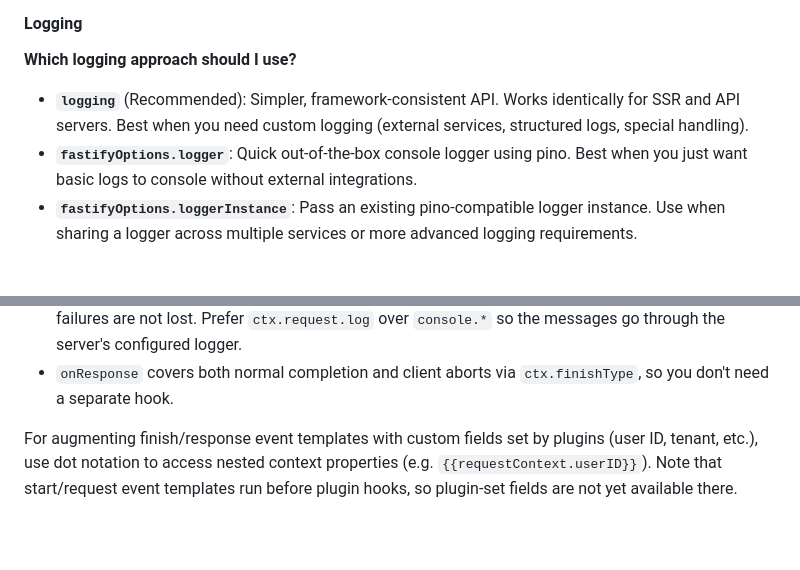
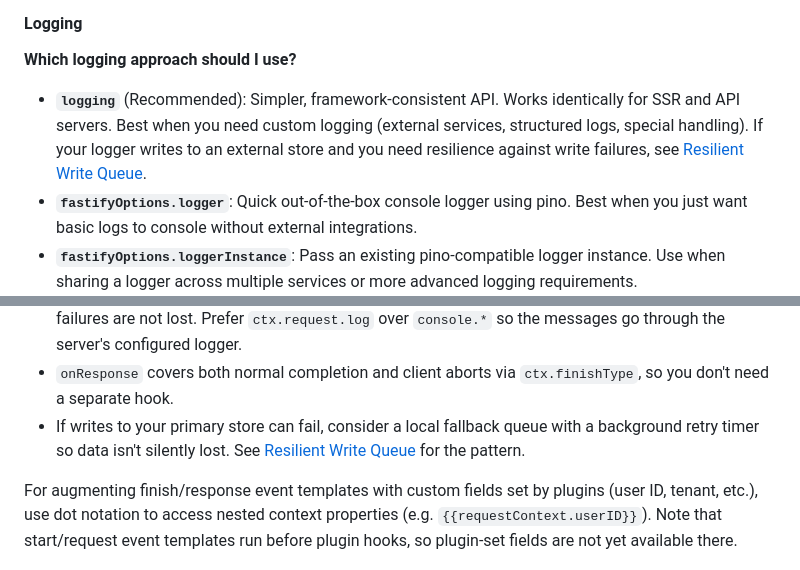
Before and after one commit to keverw/unirend, a Markdown page: docs/ssr.md, 2 parts joined by grey strips. GitHub-like rendering; blank space fills up the shorter version.

Commit message:
Add patterns documentation for resilient write queues and dark mode cookie persistence, with cross-references from SSR logging sections

```diff
--- a/docs/ssr.md
+++ b/docs/ssr.md
@@ -156,7 +156,7 @@ The following options are accepted by both `SSRServer` and `APIServer`:
 
 **Which logging approach should I use?**
 
-- **`logging`** (Recommended): Simpler, framework-consistent API. Works identically for SSR and API servers. Best when you need custom logging (external services, structured logs, special handling).
+- **`logging`** (Recommended): Simpler, framework-consistent API. Works identically for SSR and API servers. Best when you need custom logging (external services, structured logs, special handling). If your logger writes to an external store and you need resilience against write failures, see [Resilient Write Queue](./patterns.md#resilient-write-queue).
 - **`fastifyOptions.logger`**: Quick out-of-the-box console logger using pino. Best when you just want basic logs to console without external integrations.
 - **`fastifyOptions.loggerInstance`**: Pass an existing pino-compatible logger instance. Use when sharing a logger across multiple services or more advanced logging requirements.
 
@@ -481,6 +481,7 @@ Considerations:
 - Use `requestID` (ULID via `ctx.request`) as the record key rather than `reqID` in the context (Fastify's incremental counter per process) — it's safe across multiple server instances and restarts.
 - The framework awaits these hooks. If you do not want DB writes to hold up request handling or post-response cleanup, fire-and-forget inside the hook and attach `.catch()` or similar error handling so failures are not lost. Prefer `ctx.request.log` over `console.*` so the messages go through the server's configured logger.
 - `onResponse` covers both normal completion and client aborts via `ctx.finishType`, so you don't need a separate hook.
+- If writes to your primary store can fail, consider a local fallback queue with a background retry timer so data isn't silently lost. See [Resilient Write Queue](./patterns.md#resilient-write-queue) for the pattern.
 
 For augmenting finish/response event templates with custom fields set by plugins (user ID, tenant, etc.), use dot notation to access nested context properties (e.g. `{{requestContext.userID}}`). Note that start/request event templates run before plugin hooks, so plugin-set fields are not yet available there.
 
```
Also changed, not shown: docs/patterns.md (added, +57 -0 lines).
